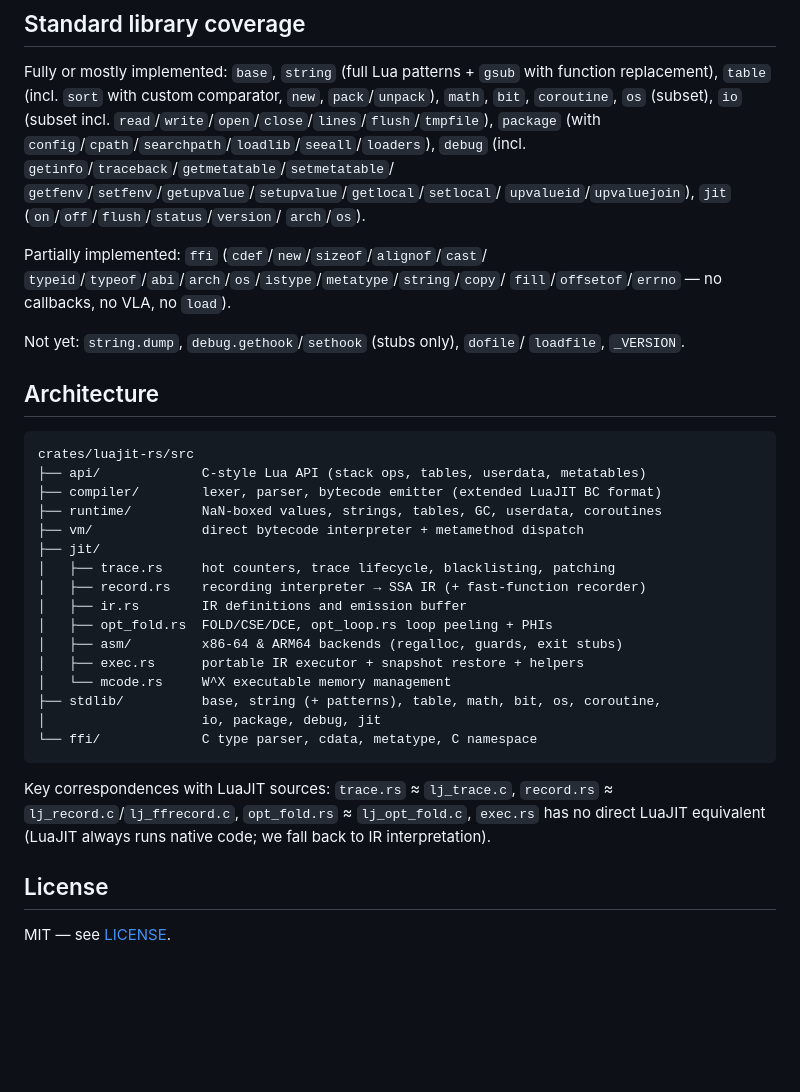
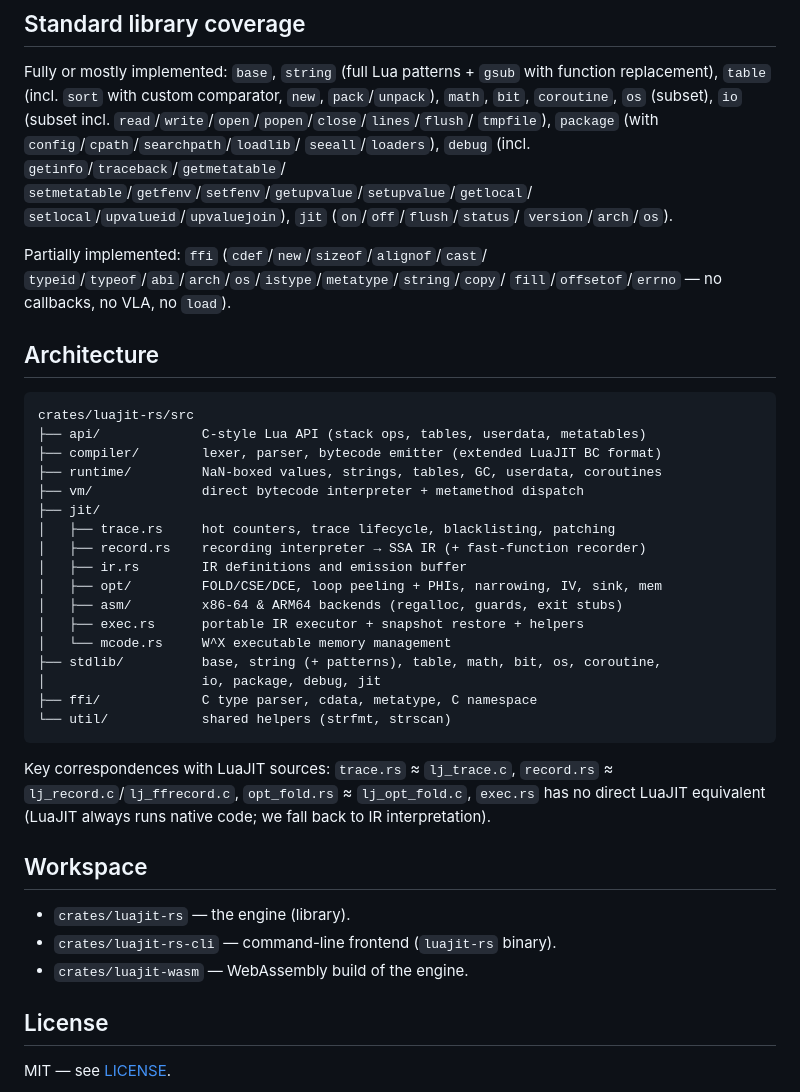
Before and after one commit to CppCXY/luajit-rs, a Markdown page: README.md, the part around one of its changes. Rendered like a GitHub page; blank space fills up the shorter version.

````diff
--- a/README.md
+++ b/README.md
@@ -79,20 +96,16 @@ From Lua: `jit.off()` / `jit.on()` / `jit.flush()` / `jit.status()` /
 Fully or mostly implemented: `base`, `string` (full Lua patterns + `gsub`
 with function replacement), `table` (incl. `sort` with custom comparator,
 `new`, `pack`/`unpack`), `math`, `bit`, `coroutine`, `os` (subset), `io`
-(subset incl. `read`/`write`/`open`/`close`/`lines`/`flush`/`tmpfile`),
-`package` (with `config`/`cpath`/`searchpath`/`loadlib`/`seeall`/`loaders`),
-`debug` (incl. `getinfo`/`traceback`/`getmetatable`/`setmetatable`/
-`getfenv`/`setfenv`/`getupvalue`/`setupvalue`/`getlocal`/`setlocal`/
-`upvalueid`/`upvaluejoin`), `jit` (`on`/`off`/`flush`/`status`/`version`/
-`arch`/`os`).
+(subset incl. `read`/`write`/`open`/`popen`/`close`/`lines`/`flush`/
+`tmpfile`), `package` (with `config`/`cpath`/`searchpath`/`loadlib`/
+`seeall`/`loaders`), `debug` (incl. `getinfo`/`traceback`/`getmetatable`/
+`setmetatable`/`getfenv`/`setfenv`/`getupvalue`/`setupvalue`/`getlocal`/
+`setlocal`/`upvalueid`/`upvaluejoin`), `jit` (`on`/`off`/`flush`/`status`/
+`version`/`arch`/`os`).
 
 Partially implemented: `ffi` (`cdef`/`new`/`sizeof`/`alignof`/`cast`/
 `typeid`/`typeof`/`abi`/`arch`/`os`/`istype`/`metatype`/`string`/`copy`/
 `fill`/`offsetof`/`errno` — no callbacks, no VLA, no `load`).
-
-Not yet: `string.dump`, `debug.gethook`/`sethook` (stubs only), `dofile`/
-`loadfile`, `_VERSION`.
-
 
 ## Architecture
 
@@ -106,13 +119,14 @@ crates/luajit-rs/src
 │   ├── trace.rs     hot counters, trace lifecycle, blacklisting, patching
 │   ├── record.rs    recording interpreter → SSA IR (+ fast-function recorder)
 │   ├── ir.rs        IR definitions and emission buffer
-│   ├── opt_fold.rs  FOLD/CSE/DCE, opt_loop.rs loop peeling + PHIs
+│   ├── opt/         FOLD/CSE/DCE, loop peeling + PHIs, narrowing, IV, sink, mem
 │   ├── asm/         x86-64 & ARM64 backends (regalloc, guards, exit stubs)
 │   ├── exec.rs      portable IR executor + snapshot restore + helpers
 │   └── mcode.rs     W^X executable memory management
 ├── stdlib/          base, string (+ patterns), table, math, bit, os, coroutine,
 │                    io, package, debug, jit
-└── ffi/             C type parser, cdata, metatype, C namespace
+├── ffi/             C type parser, cdata, metatype, C namespace
+└── util/            shared helpers (strfmt, strscan)
 ```
 
 Key correspondences with LuaJIT sources: `trace.rs` ≈ `lj_trace.c`,
@@ -120,6 +134,12 @@ Key correspondences with LuaJIT sources: `trace.rs` ≈ `lj_trace.c`,
 `lj_opt_fold.c`, `exec.rs` has no direct LuaJIT equivalent (LuaJIT always
 runs native code; we fall back to IR interpretation).
 
+## Workspace
+
+- `crates/luajit-rs` — the engine (library).
+- `crates/luajit-rs-cli` — command-line frontend (`luajit-rs` binary).
+- `crates/luajit-wasm` — WebAssembly build of the engine.
+
 ## License
 
 MIT — see [LICENSE](LICENSE).
````
Also changed, not shown: other parts of README.md (+31 -14 lines).
